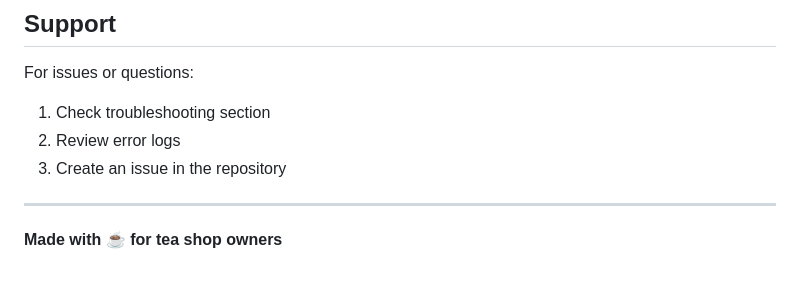
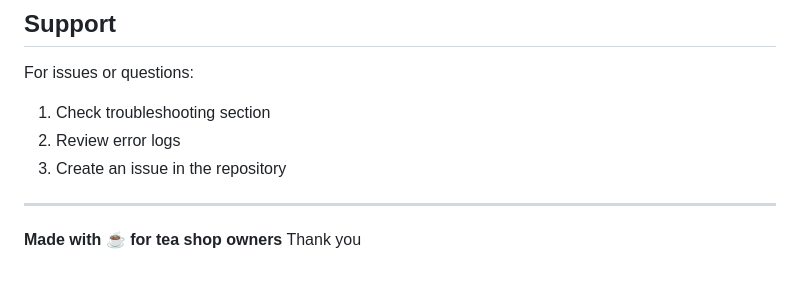
Before and after one commit to Saran-coder-ds/All-shop-billing, a Markdown page: README.md, the part around the change. Drawn GitHub-style.

```diff
--- a/README.md
+++ b/README.md
@@ -331,3 +331,4 @@ For issues or questions:
 ---
 
 **Made with ☕ for tea shop owners**
+Thank you
```
